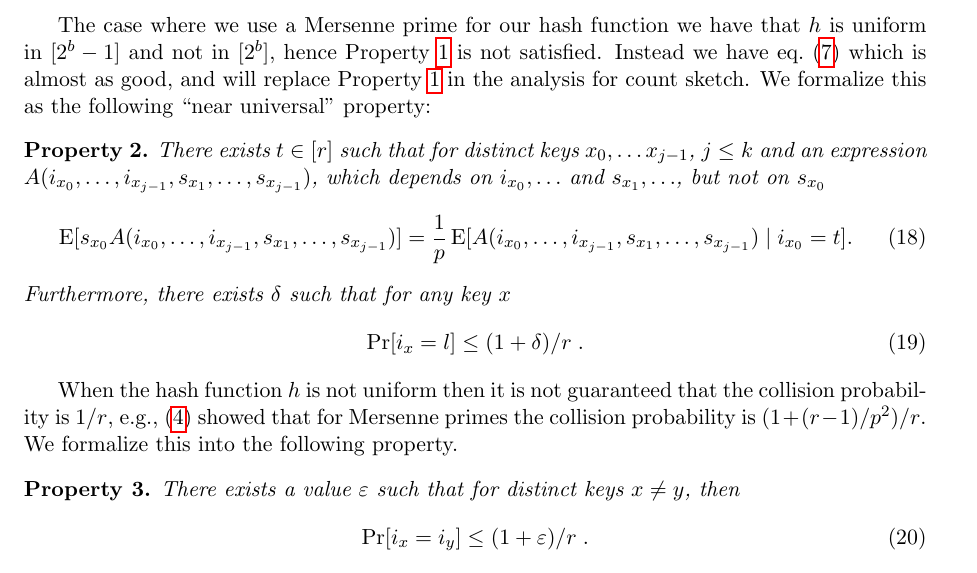
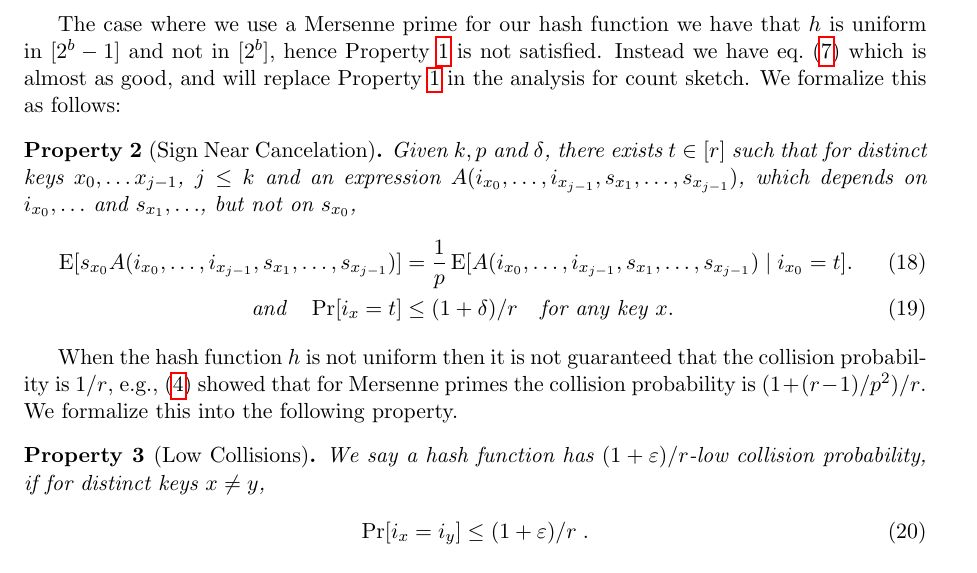
Before and after one commit to thomasahle/mersenne, a LaTeX paper (mersenne.tex, which reads sections/second-moment.tex): part of page 13 of 23, cut so that both start at the same text. Compiled offline with pdfLaTeX.

Commit message:
Property names

```diff
--- a/sections/second-moment.tex
+++ b/sections/second-moment.tex
@@ -40,23 +40,24 @@ We formalize this into the following property:
 
 The case where we use a Mersenne prime for our hash function we have that $h$ is uniform in $[2^b - 1]$ and not in $[2^b]$, hence \Cref{prop:independence} is not satisfied.
 Instead we have \cref{eq:E-0} which is almost as good, and will replace \Cref{prop:independence} in the analysis for count sketch.
-We formalize this as the following ``near universal'' property:
-\begin{property}\label{prop:near-independence}
-    There exists $t \in [r]$ such that for distinct keys $x_0, \ldots x_{j - 1}$, $j \le k$
-    and an expression \\$A(i_{x_0}, \ldots, i_{x_{j - 1}}, s_{x_1}, \dots, s_{x_{j - 1}})$,
+We formalize this as follows:
+\begin{property}[Sign Near Cancelation]\label{prop:near-independence}
+    Given $k, p$ and $\delta$,
+    there exists $t \in [r]$ such that for distinct keys $x_0, \ldots x_{j - 1}$, $j \le k$
+    and an expression $A(i_{x_0}, \ldots, i_{x_{j - 1}}, s_{x_1}, \dots, s_{x_{j - 1}})$,
     which depends on $i_{x_0}, \ldots$
     %, i_{x_{j - 1}}$
     and $s_{x_1}, \ldots$,
     %, s_{x_{j - 1}}$
-    but not on $s_{x_0}$
+    but not on $s_{x_0}$,
     \begin{align}
         \E[s_{x_0} A(i_{x_0}, \ldots, i_{x_{j - 1}}, s_{x_1}, \ldots, s_{x_{j - 1}})]
-            = \frac1p \E[A(i_{x_0}, \ldots, i_{x_{j - 1}}, s_{x_1}, \ldots, s_{x_{j - 1}}) \mid i_{x_0} = t].
+            &= \frac1p \E[A(i_{x_0}, \ldots, i_{x_{j - 1}}, s_{x_1}, \ldots, s_{x_{j - 1}}) \mid i_{x_0} = t].
          \label{eq:near-independence}
-    \end{align}
-    Furthermore, there exists $\delta$ such that for any key $x$
-    \begin{align}
-        \Pr[i_x = l] \le (1 + \delta)/r \; .
+            \\
+            \text{and}\quad
+    \Pr[i_x = t] &\le (1 + \delta)/r
+    \quad\text{for any key $x$}.
          \label{eq:prob-special-value}
     \end{align}
 \end{property}
@@ -65,9 +66,9 @@ When the hash function $h$ is not uniform then it is not guaranteed that
 the collision probability is $1/r$, e.g., \eqref{eq:coll} showed that for
 Mersenne primes the collision probability is $(1 + (r - 1)/p^2)/r$. We
 formalize this into the following property.
-\begin{property}\label{prop:collision}
-    There exists a value $\eps$ such that for distinct keys $x \neq y$,
-    then
+\begin{property}[Low Collisions]\label{prop:collision}
+   We say a hash function has $(1+\eps)/r$-low collision probability, if
+    for distinct keys $x \neq y$,
     \begin{align}\label{eq:collision}
         \Pr[i_x = i_y] \le (1 + \eps)/r\; .
     \end{align}
```
